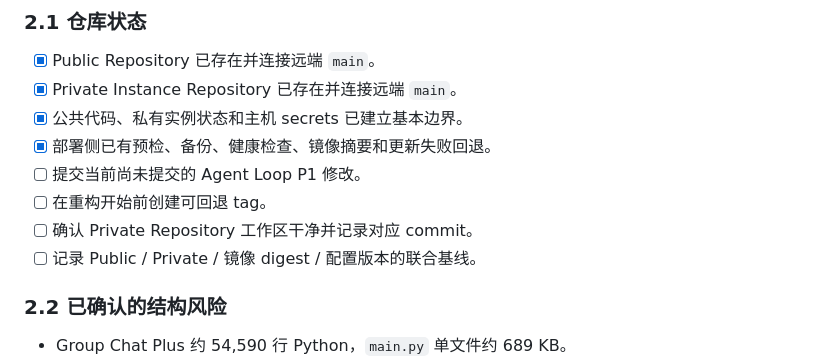
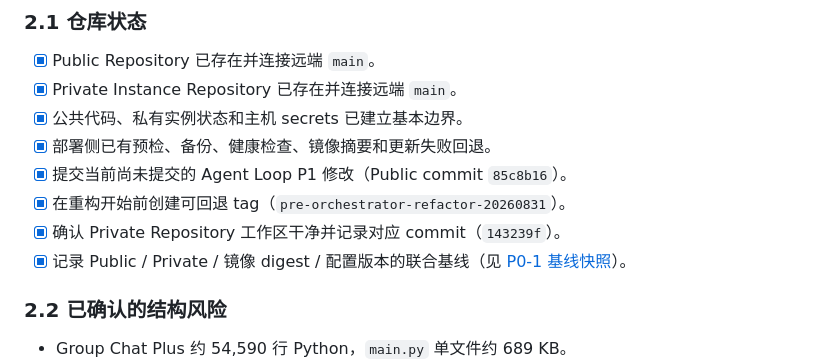
Before and after one commit to longzhou23/xiaotianwen, a Markdown page: Todo.md, the part around one of its changes. GitHub-like rendering.

```diff
--- a/Todo.md
+++ b/Todo.md
@@ -97,10 +97,10 @@
 - [x] Private Instance Repository 已存在并连接远端 `main`。
 - [x] 公共代码、私有实例状态和主机 secrets 已建立基本边界。
 - [x] 部署侧已有预检、备份、健康检查、镜像摘要和更新失败回退。
-- [ ] 提交当前尚未提交的 Agent Loop P1 修改。
-- [ ] 在重构开始前创建可回退 tag。
-- [ ] 确认 Private Repository 工作区干净并记录对应 commit。
-- [ ] 记录 Public / Private / 镜像 digest / 配置版本的联合基线。
+- [x] 提交当前尚未提交的 Agent Loop P1 修改（Public commit `85c8b16`）。
+- [x] 在重构开始前创建可回退 tag（`pre-orchestrator-refactor-20260831`）。
+- [x] 确认 Private Repository 工作区干净并记录对应 commit（`143239f`）。
+- [x] 记录 Public / Private / 镜像 digest / 配置版本的联合基线（见 [P0-1 基线快照](#p0-1-提交和标记当前基线)）。
 
 ### 2.2 已确认的结构风险
 
```
Also changed, not shown: other parts of Todo.md (+24 -9 lines).
